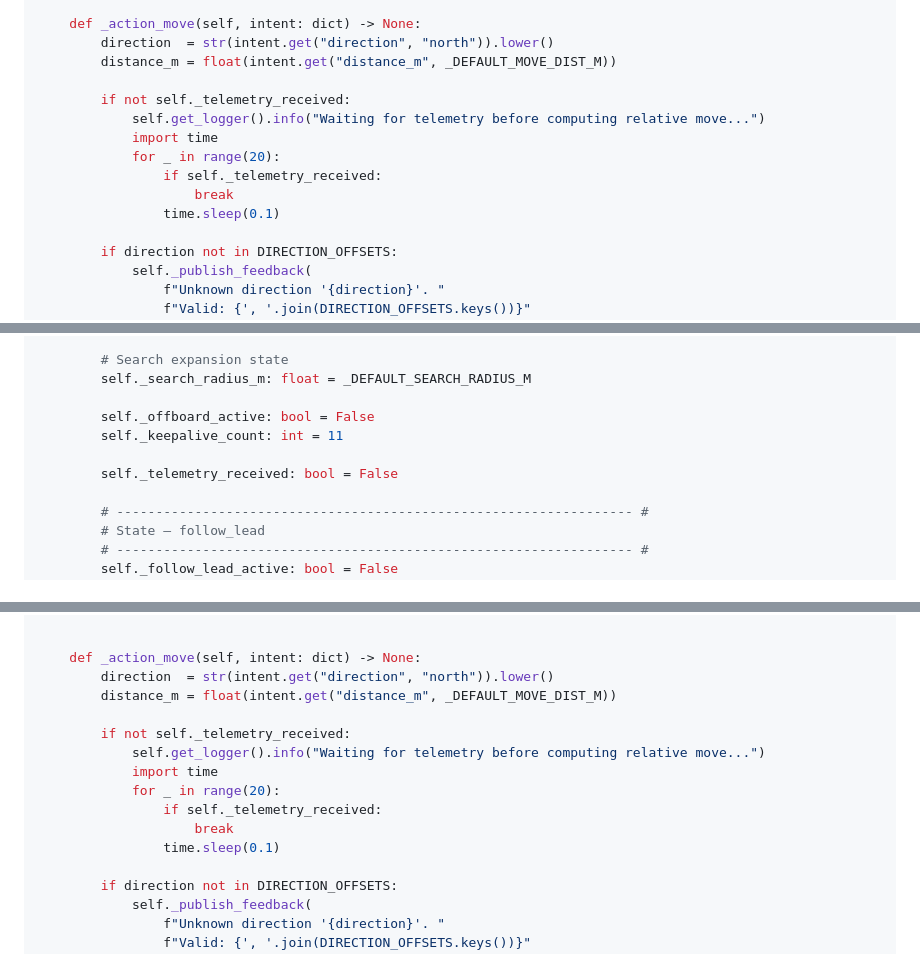
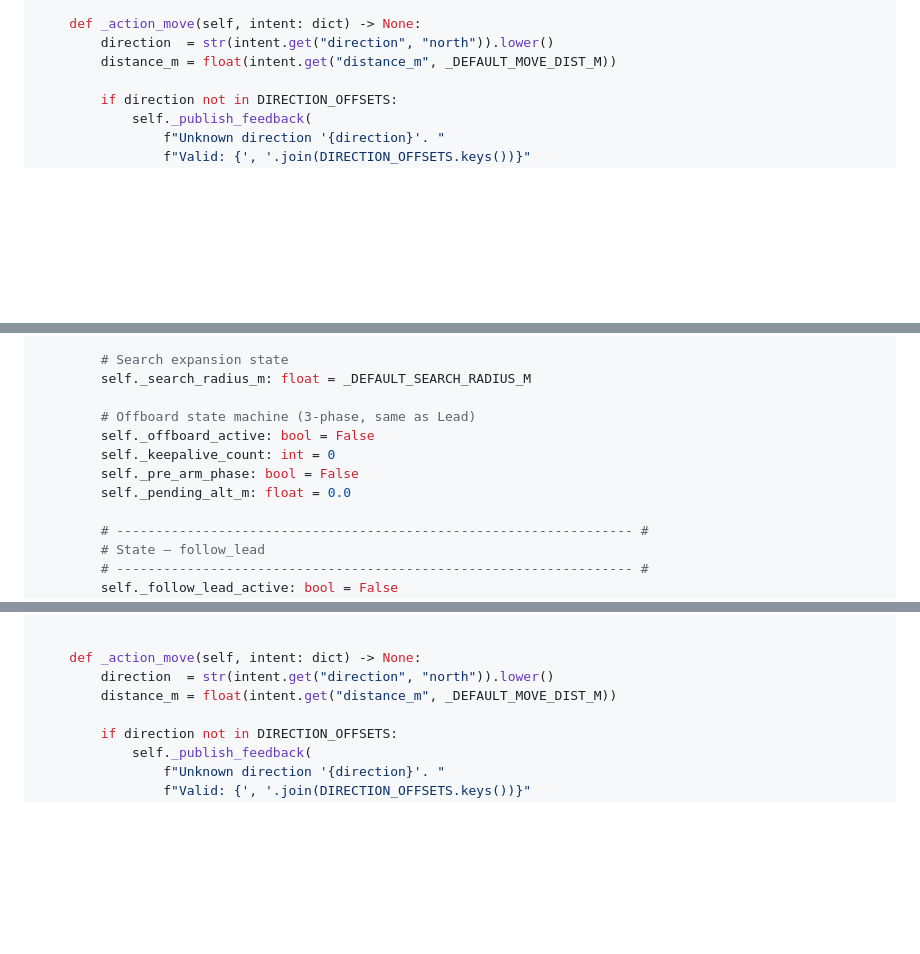
Before and after one commit to DevrG03/Major-Proj, a Markdown page: tutorial_part_07_flight_execution.md, 3 parts joined by grey strips. Rendered like a GitHub page; blank space fills up the shorter version.

```diff
--- a/tutorial_part_07_flight_execution.md
+++ b/tutorial_part_07_flight_execution.md
@@ -382,14 +380,6 @@ class LeadPX4CommanderNode(Node):
     def _action_move(self, intent: dict) -> None:
         direction  = str(intent.get("direction", "north")).lower()
         distance_m = float(intent.get("distance_m", _DEFAULT_MOVE_DIST_M))
-
-        if not self._telemetry_received:
-            self.get_logger().info("Waiting for telemetry before computing relative move...")
-            import time
-            for _ in range(20):
-                if self._telemetry_received:
-                    break
-                time.sleep(0.1)
 
         if direction not in DIRECTION_OFFSETS:
             self._publish_feedback(
@@ -802,10 +792,11 @@ class WingmanPX4CommanderNode(Node):
         # Search expansion state
         self._search_radius_m: float = _DEFAULT_SEARCH_RADIUS_M
 
+        # Offboard state machine (3-phase, same as Lead)
         self._offboard_active: bool = False
-        self._keepalive_count: int = 11
-
-        self._telemetry_received: bool = False
+        self._keepalive_count: int = 0
+        self._pre_arm_phase: bool = False
+        self._pending_alt_m: float = 0.0
 
         # ------------------------------------------------------------------ #
         # State – follow_lead
@@ -1018,14 +1008,6 @@ class WingmanPX4CommanderNode(Node):
     def _action_move(self, intent: dict) -> None:
         direction  = str(intent.get("direction", "north")).lower()
         distance_m = float(intent.get("distance_m", _DEFAULT_MOVE_DIST_M))
-
-        if not self._telemetry_received:
-            self.get_logger().info("Waiting for telemetry before computing relative move...")
-            import time
-            for _ in range(20):
-                if self._telemetry_received:
-                    break
-                time.sleep(0.1)
 
         if direction not in DIRECTION_OFFSETS:
             self._publish_feedback(
```
Also changed, not shown: other parts of tutorial_part_07_flight_execution.md (+5 -8 lines), tutorial_part_03_common_modules.md (+5 -13 lines), tutorial_part_06_safety_sensors.md (+10 -10 lines).
